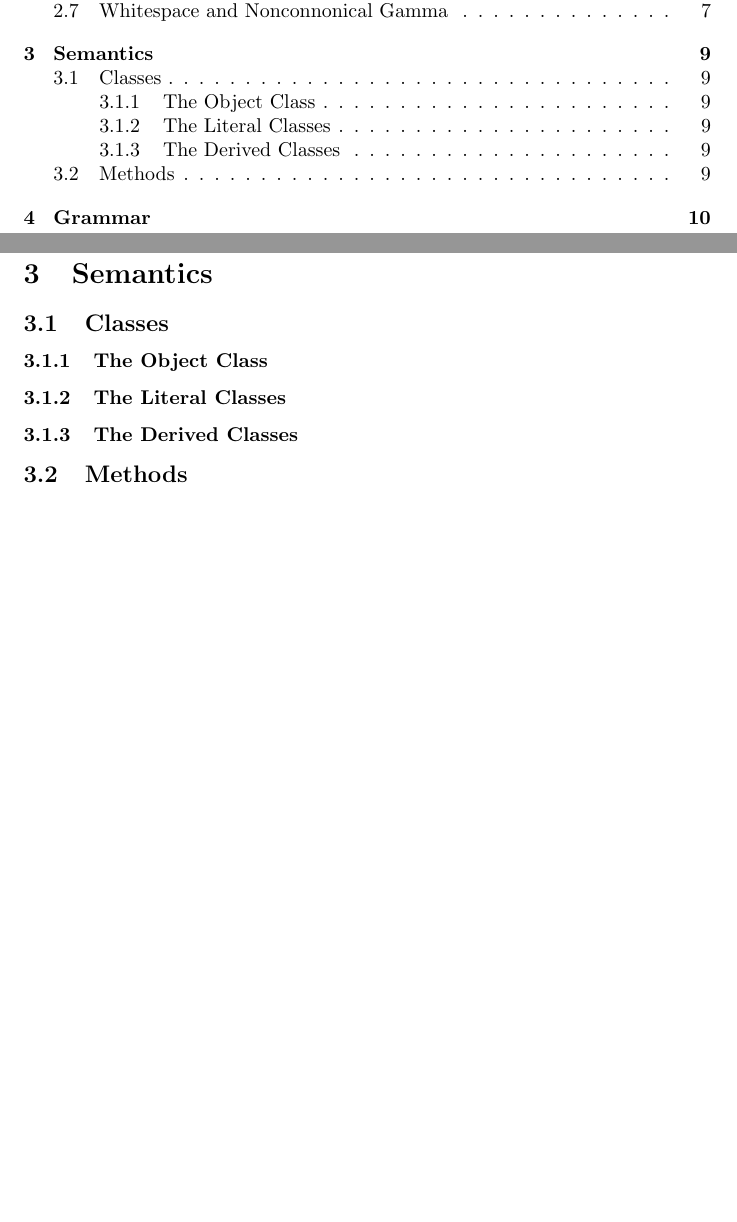
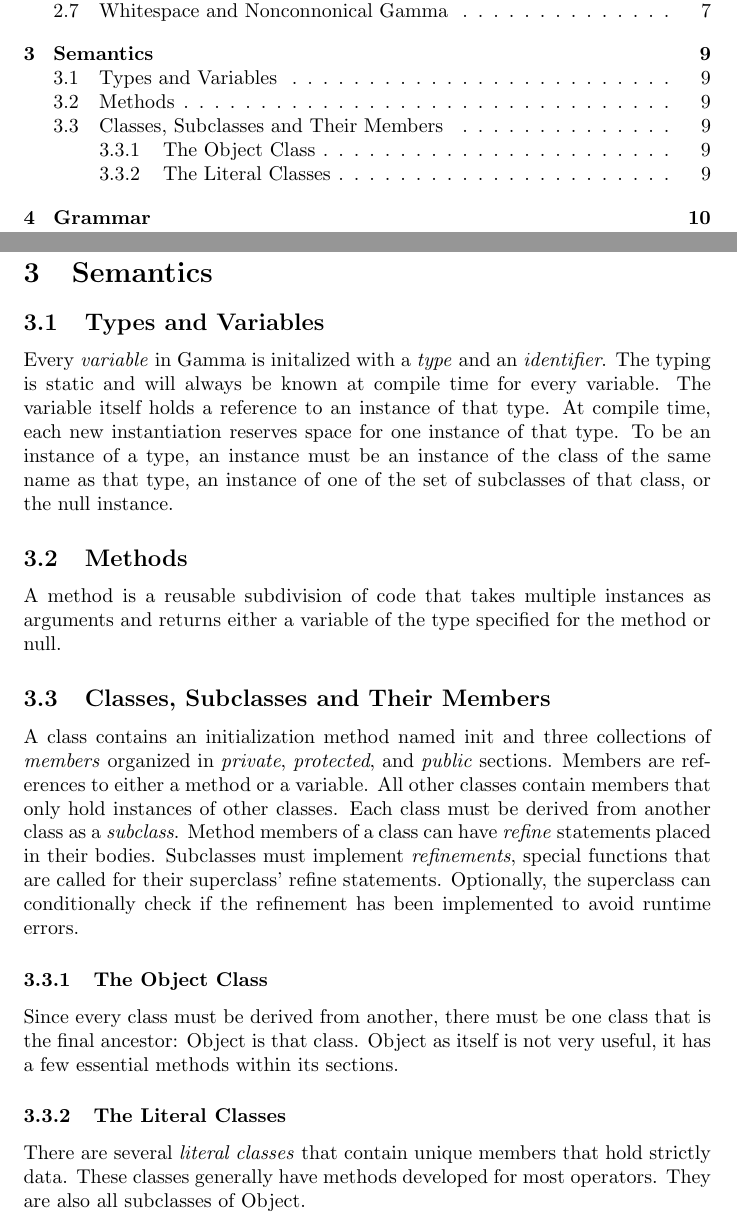
Before and after one commit to areom/Gamma-Ray, a LaTeX document (LRM/Gamma-LRM.tex, which reads LRM/contents/semantics.tex): two parts of pages 3 and 9 of 14, joined at a grey line, cut so that both start at the same text, the shorter picture padded with empty space. Compiled offline with pdfLaTeX.

Commit message:
Finally nailed down types, variables, classes and methods

```diff
--- a/LRM/contents/semantics.tex
+++ b/LRM/contents/semantics.tex
@@ -1,7 +1,11 @@
 \section{Semantics}
-\subsection{Classes}
-
+\subsection{Types and Variables}
+Every \textit{variable} in Gamma is initalized with a \textit{type} and an \textit{identifier}. The typing is static and will always be known at compile time for every variable. The variable itself holds a reference to an instance of that type. At compile time, each new instantiation reserves space for one instance of that type. To be an instance of a type, an instance must be an instance of the class of the same name as that type, an instance of one of the set of subclasses of that class, or the null instance.
+\subsection{Methods}
+A method is a reusable subdivision of code that takes multiple instances as arguments and returns either a variable of the type specified for the method or null.
+\subsection{Classes, Subclasses and Their Members}
+A class contains an initialization method named init and three collections of \textit{members} organized in \textit{private}, \textit{protected}, and \textit{public} sections. Members are references to either a method or a variable. All other classes contain members that only hold instances of other classes. Each class must be derived from another class as a \textit{subclass}. Method members of a class can have \textit{refine} statements placed in their bodies. Subclasses must implement \textit{refinements}, special functions that are called for their superclass' refine statements. Optionally, the superclass can conditionally check if the refinement has been implemented to avoid runtime errors.
 \subsubsection{The Object Class}
+Since every class must be derived from another, there must be one class that is the final ancestor: Object is that class. Object as itself is not very useful, it has a few essential methods within its sections.
 \subsubsection{The Literal Classes}
-\subsubsection{The Derived Classes}
-\subsection{Methods}
+There are several \textit{literal classes} that contain unique members that hold strictly data. These classes generally have methods developed for most operators. They are also all subclasses of Object.
```
